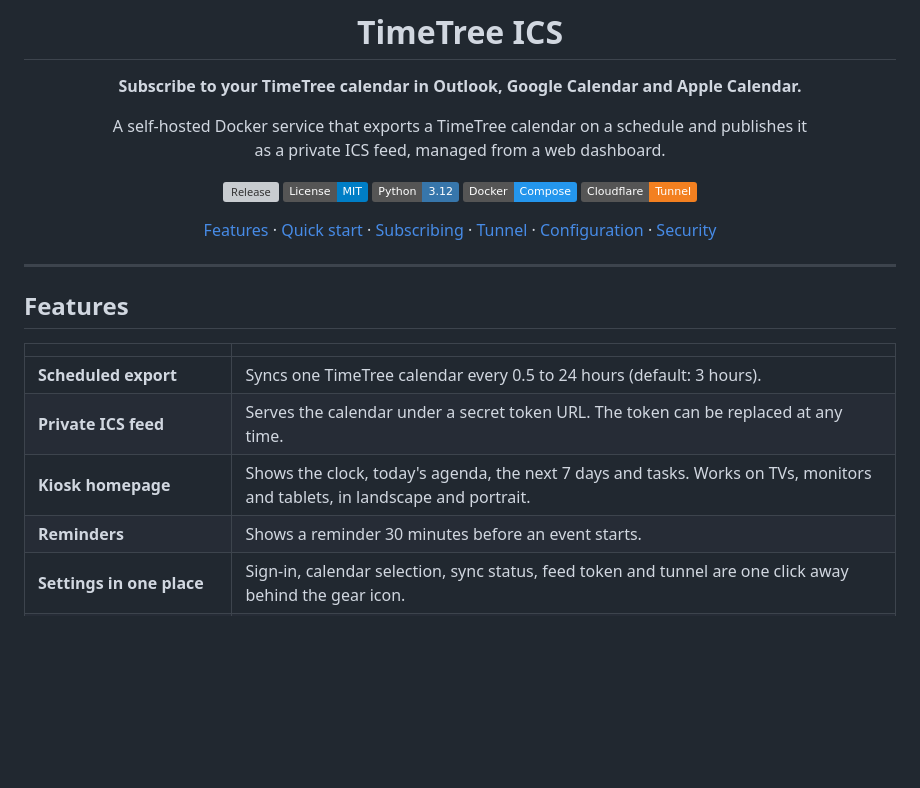
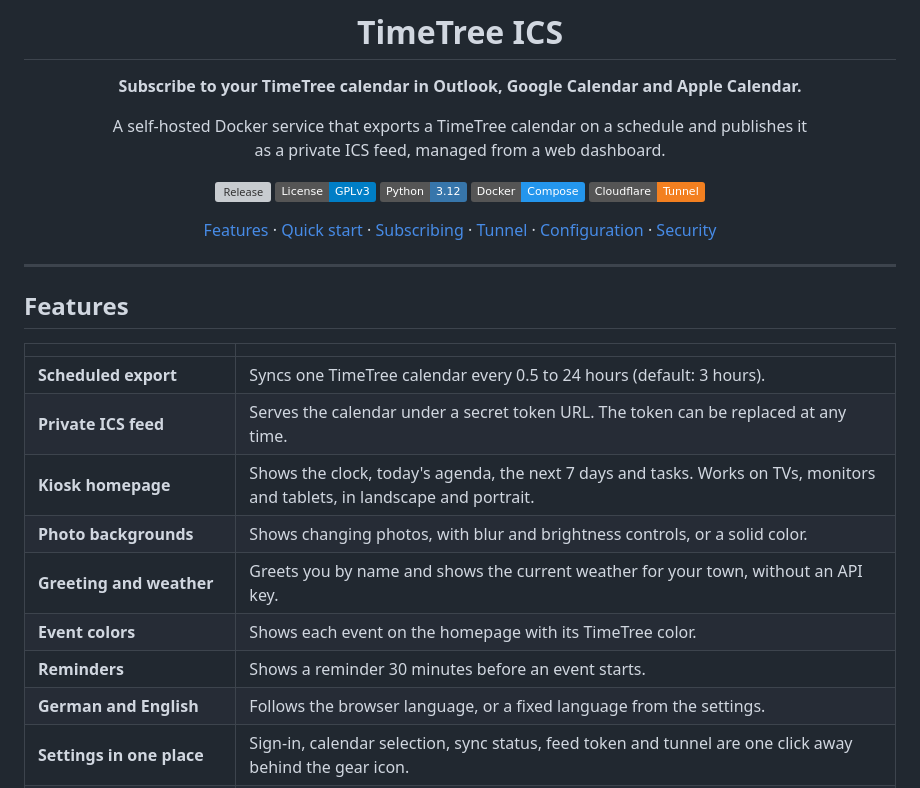
Before and after one commit to storkakos/daytree, a Markdown page: README.md, the part around one of its changes. GitHub-like rendering; badges without logos; blank space fills up the shorter version; grey boxes are pictures that could not be loaded.

```diff
--- a/README.md
+++ b/README.md
@@ -8,7 +8,7 @@ A self-hosted Docker service that exports a TimeTree calendar on a schedule and
 as a private ICS feed, managed from a web dashboard.
 
 [![Release](https://img.shields.io/github/v/release/storkakos/timetree-ics?include_prereleases&label=Release)](https://github.com/storkakos/timetree-ics/releases)
-[![License: MIT](https://img.shields.io/badge/License-MIT-blue.svg)](LICENSE)
+[![License: GPL v3](https://img.shields.io/badge/License-GPLv3-blue.svg)](LICENSE)
 [![Python 3.12](https://img.shields.io/badge/Python-3.12-3776AB?logo=python&logoColor=white)](https://www.python.org/)
 [![Docker](https://img.shields.io/badge/Docker-Compose-2496ED?logo=docker&logoColor=white)](docker-compose.yml)
 [![Cloudflare Tunnel](https://img.shields.io/badge/Cloudflare-Tunnel-F38020?logo=cloudflare&logoColor=white)](#sharing-through-a-cloudflare-tunnel)
@@ -31,7 +31,11 @@ as a private ICS feed, managed from a web dashboard.
 | **Scheduled export** | Syncs one TimeTree calendar every 0.5 to 24 hours (default: 3 hours). |
 | **Private ICS feed** | Serves the calendar under a secret token URL. The token can be replaced at any time. |
 | **Kiosk homepage** | Shows the clock, today's agenda, the next 7 days and tasks. Works on TVs, monitors and tablets, in landscape and portrait. |
+| **Photo backgrounds** | Shows changing photos, with blur and brightness controls, or a solid color. |
+| **Greeting and weather** | Greets you by name and shows the current weather for your town, without an API key. |
+| **Event colors** | Shows each event on the homepage with its TimeTree color. |
 | **Reminders** | Shows a reminder 30 minutes before an event starts. |
+| **German and English** | Follows the browser language, or a fixed language from the settings. |
 | **Settings in one place** | Sign-in, calendar selection, sync status, feed token and tunnel are one click away behind the gear icon. |
 | **Cloudflare tunnel** | Optional built-in tunnel that exposes nothing, the ICS feed only, or a read-only dashboard. |
 | **Encrypted settings** | Credentials and tokens are stored encrypted, with the key on a separate volume. |
```
Also changed, not shown: other parts of README.md (+14 -5 lines), AGENT.md (+13 -3 lines), CHANGELOG.md (+11 -1 lines), static/apple-touch-icon.png (added), 9 other files.
